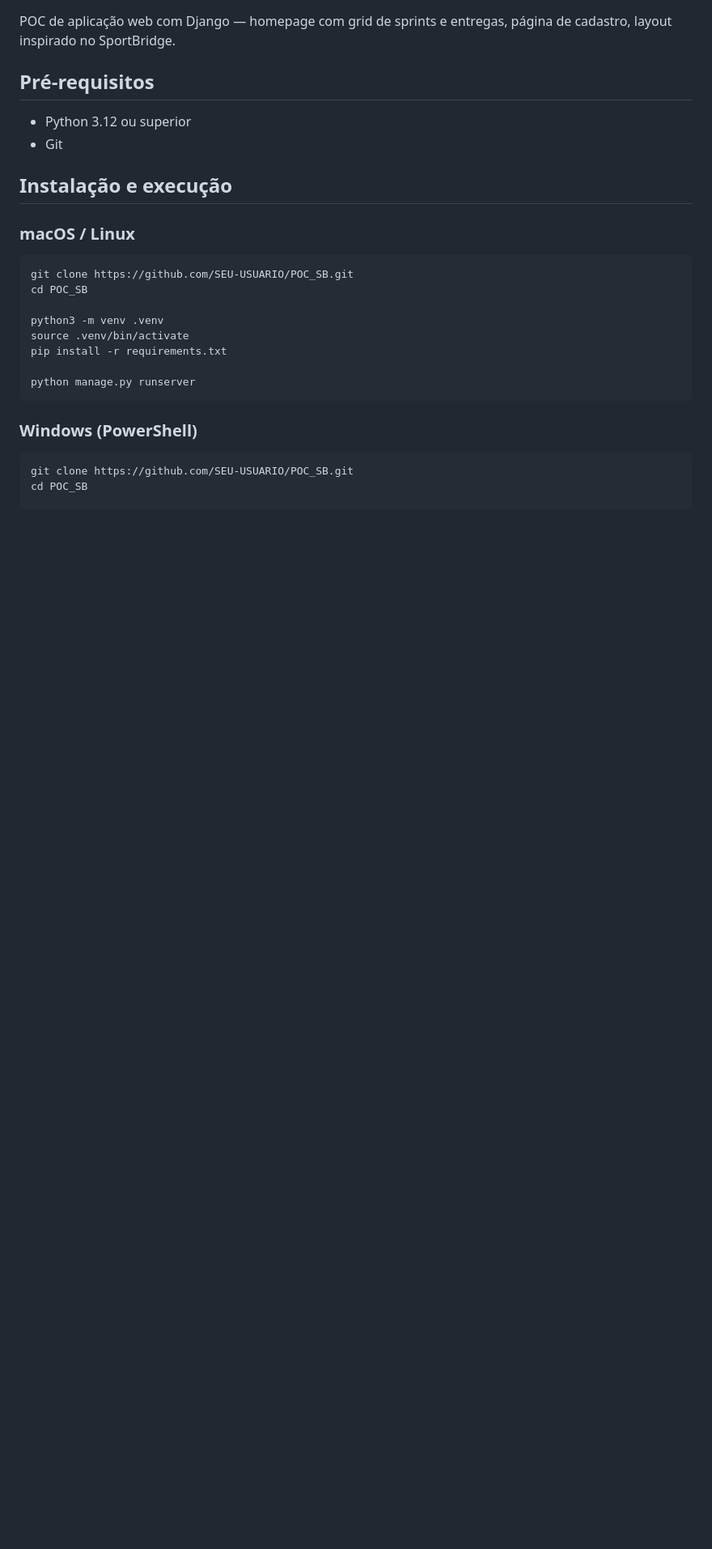
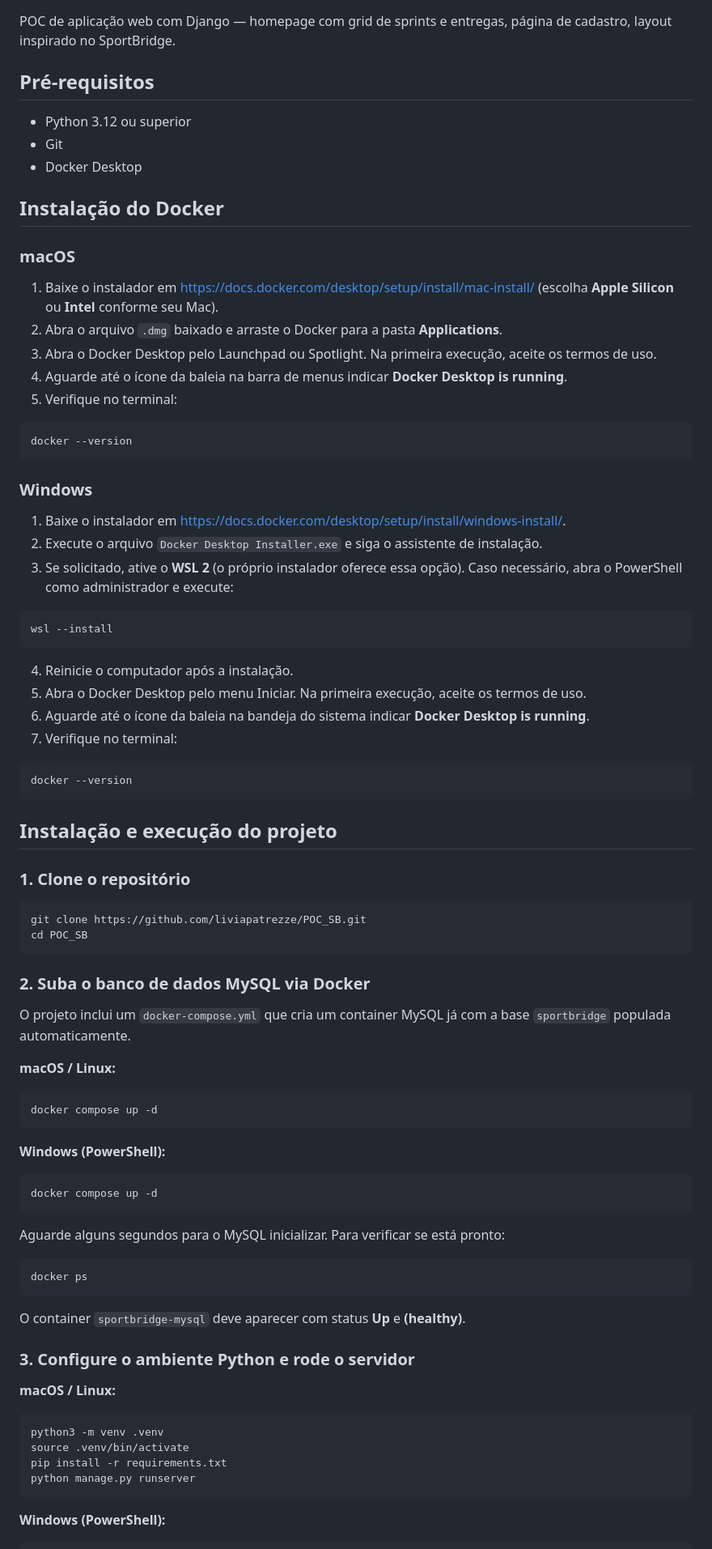
Before and after one commit to liviapatrezze/POC_SB, a Markdown page: README.md, the part around one of its changes. Shown at 81% size. Drawn GitHub-style; blank space fills up the shorter version.

````diff
--- a/README.md
+++ b/README.md
@@ -6,28 +6,88 @@ POC de aplicação web com Django — homepage com grid de sprints e entregas, p
 
 - Python 3.12 ou superior
 - Git
+- Docker Desktop
 
-## Instalação e execução
+## Instalação do Docker
 
-### macOS / Linux
+### macOS
+
+1. Baixe o instalador em [https://docs.docker.com/desktop/setup/install/mac-install/](https://docs.docker.com/desktop/setup/install/mac-install/) (escolha **Apple Silicon** ou **Intel** conforme seu Mac).
+2. Abra o arquivo `.dmg` baixado e arraste o Docker para a pasta **Applications**.
+3. Abra o Docker Desktop pelo Launchpad ou Spotlight. Na primeira execução, aceite os termos de uso.
+4. Aguarde até o ícone da baleia na barra de menus indicar **Docker Desktop is running**.
+5. Verifique no terminal:
 
 ```bash
-git clone https://github.com/SEU-USUARIO/POC_SB.git
+docker --version
+```
+
+### Windows
+
+1. Baixe o instalador em [https://docs.docker.com/desktop/setup/install/windows-install/](https://docs.docker.com/desktop/setup/install/windows-install/).
+2. Execute o arquivo `Docker Desktop Installer.exe` e siga o assistente de instalação.
+3. Se solicitado, ative o **WSL 2** (o próprio instalador oferece essa opção). Caso necessário, abra o PowerShell como administrador e execute:
+
+```powershell
+wsl --install
+```
+
+4. Reinicie o computador após a instalação.
+5. Abra o Docker Desktop pelo menu Iniciar. Na primeira execução, aceite os termos de uso.
+6. Aguarde até o ícone da baleia na bandeja do sistema indicar **Docker Desktop is running**.
+7. Verifique no terminal:
+
+```powershell
+docker --version
+```
+
+## Instalação e execução do projeto
+
+### 1. Clone o repositório
+
+```bash
+git clone https://github.com/liviapatrezze/POC_SB.git
 cd POC_SB
+```
 
+### 2. Suba o banco de dados MySQL via Docker
+
+O projeto inclui um `docker-compose.yml` que cria um container MySQL já com a base `sportbridge` populada automaticamente.
+
+**macOS / Linux:**
+
+```bash
+docker compose up -d
+```
+
+**Windows (PowerShell):**
+
+```powershell
+docker compose up -d
+```
+
+Aguarde alguns segundos para o MySQL inicializar. Para verificar se está pronto:
+
+```bash
+docker ps
+```
+
+O container `sportbridge-mysql` deve aparecer com status **Up** e **(healthy)**.
+
+### 3. Configure o ambiente Python e rode o servidor
+
+**macOS / Linux:**
+
+```bash
 python3 -m venv .venv
 source .venv/bin/activate
 pip install -r requirements.txt
-
 python manage.py runserver
 ```
 
-### Windows (PowerShell)
+**Windows (PowerShell):**
 
 ```powershell
-git clone https://github.com/SEU-USUARIO/POC_SB.git
-cd POC_SB
-
 python -m venv .venv
 .venv\Scripts\Activate.ps1
 pip install -r requirements.txt
````
Also changed, not shown: other parts of README.md (+43 -79 lines).
